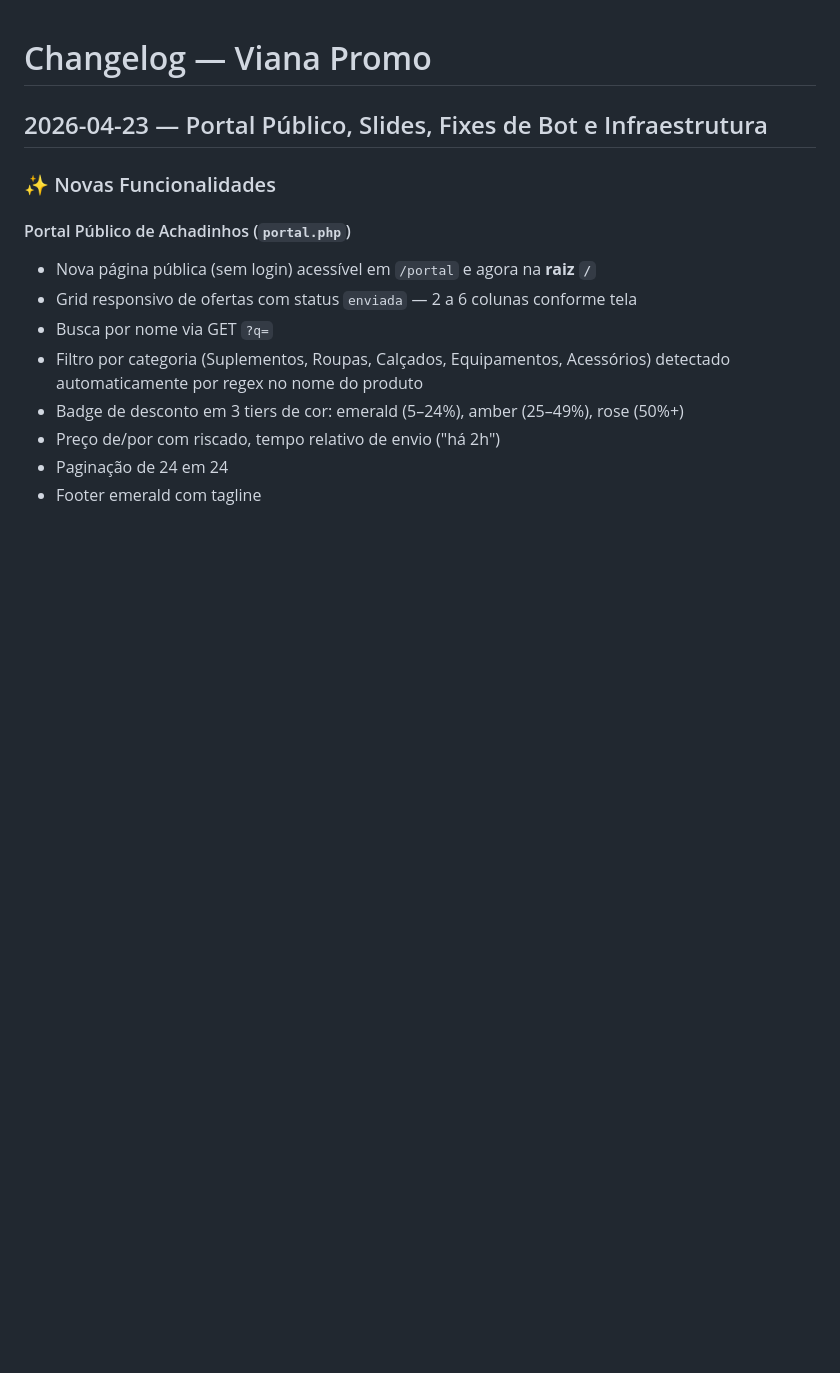
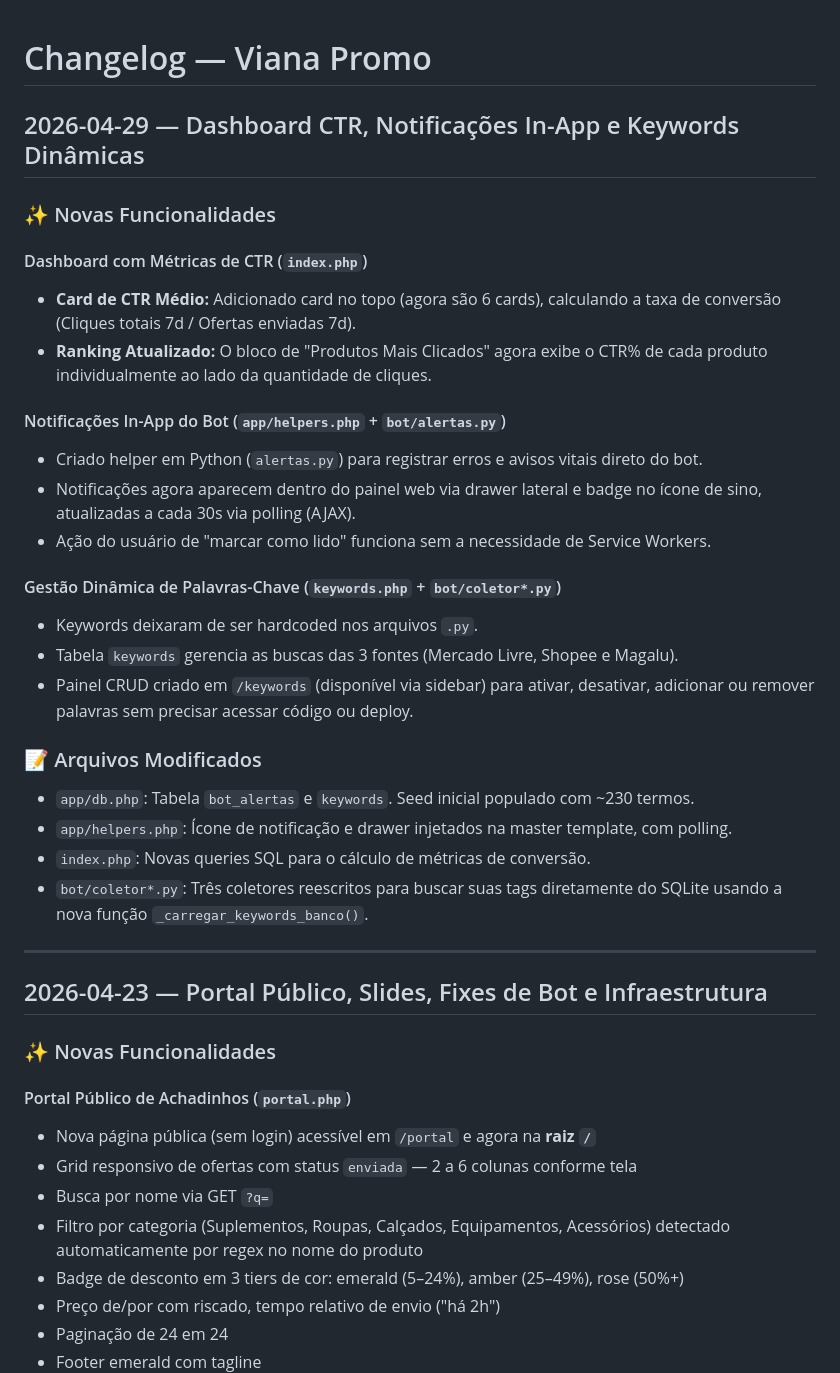
Before and after one commit to lmiguelviana/vianapromo, a Markdown page: docs/changelog.md, the part around the change. Drawn GitHub-style; blank space fills up the shorter version.

Commit message:
docs: Atualiza changelog com novas funcionalidades (Dashboard CTR, Notificacoes, Keywords)

```diff
--- a/docs/changelog.md
+++ b/docs/changelog.md
@@ -1,4 +1,30 @@
 # Changelog — Viana Promo
+
+## 2026-04-29 — Dashboard CTR, Notificações In-App e Keywords Dinâmicas
+
+### ✨ Novas Funcionalidades
+
+#### Dashboard com Métricas de CTR (`index.php`)
+- **Card de CTR Médio:** Adicionado card no topo (agora são 6 cards), calculando a taxa de conversão (Cliques totais 7d / Ofertas enviadas 7d).
+- **Ranking Atualizado:** O bloco de "Produtos Mais Clicados" agora exibe o CTR% de cada produto individualmente ao lado da quantidade de cliques.
+
+#### Notificações In-App do Bot (`app/helpers.php` + `bot/alertas.py`)
+- Criado helper em Python (`alertas.py`) para registrar erros e avisos vitais direto do bot.
+- Notificações agora aparecem dentro do painel web via drawer lateral e badge no ícone de sino, atualizadas a cada 30s via polling (AJAX).
+- Ação do usuário de "marcar como lido" funciona sem a necessidade de Service Workers.
+
+#### Gestão Dinâmica de Palavras-Chave (`keywords.php` + `bot/coletor*.py`)
+- Keywords deixaram de ser hardcoded nos arquivos `.py`.
+- Tabela `keywords` gerencia as buscas das 3 fontes (Mercado Livre, Shopee e Magalu).
+- Painel CRUD criado em `/keywords` (disponível via sidebar) para ativar, desativar, adicionar ou remover palavras sem precisar acessar código ou deploy.
+
+### 📝 Arquivos Modificados
+- `app/db.php`: Tabela `bot_alertas` e `keywords`. Seed inicial populado com ~230 termos.
+- `app/helpers.php`: Ícone de notificação e drawer injetados na master template, com polling.
+- `index.php`: Novas queries SQL para o cálculo de métricas de conversão.
+- `bot/coletor*.py`: Três coletores reescritos para buscar suas tags diretamente do SQLite usando a nova função `_carregar_keywords_banco()`.
+
+---
 
 ## 2026-04-23 — Portal Público, Slides, Fixes de Bot e Infraestrutura
 
```
